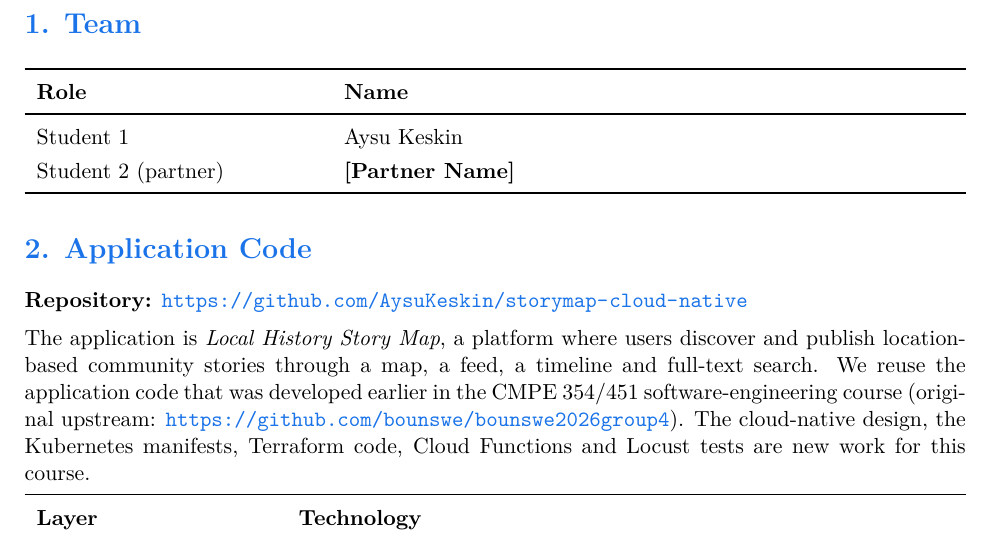
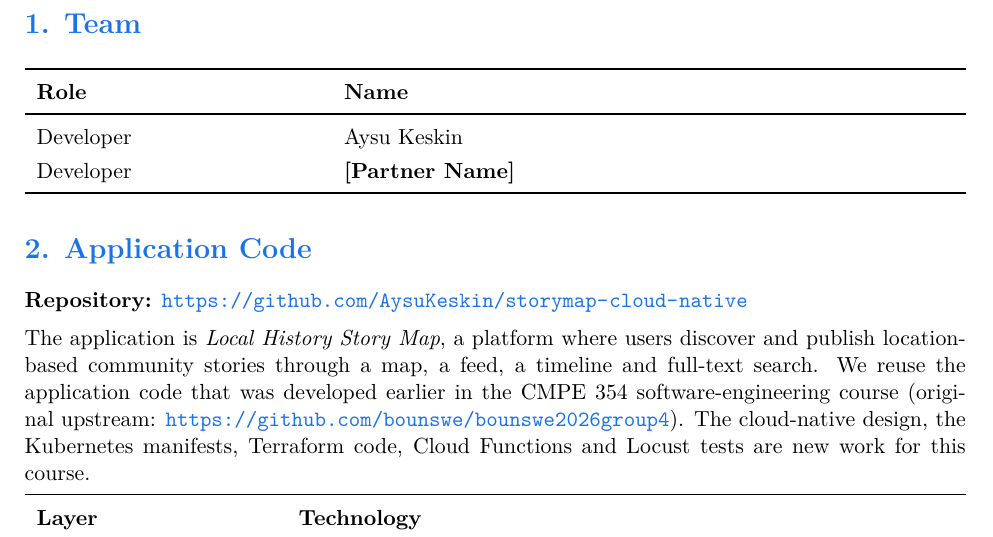
Before and after one commit to AysuKeskin/storymap-cloud-native, a LaTeX document (docs/phase1/phase1-report.tex): part of page 1 of 5, cut so that both start at the same text. Compiled offline with XeLaTeX.

Commit message:
Phase 1 report: fix course code and team roles

```diff
--- a/docs/phase1/phase1-report.tex
+++ b/docs/phase1/phase1-report.tex
@@ -54,8 +54,8 @@
 \toprule
 \textbf{Role} & \textbf{Name} \\
 \midrule
-Student 1 & Aysu Keskin \\
-Student 2 (partner) & \textbf{[Partner Name]} \\
+Developer & Aysu Keskin \\
+Developer & \textbf{[Partner Name]} \\
 \bottomrule
 \end{tabularx}
 
@@ -67,7 +67,7 @@ Student 2 (partner) & \textbf{[Partner Name]} \\
 The application is \emph{Local History Story Map}, a platform where users
 discover and publish location-based community stories through a map, a feed,
 a timeline and full-text search. We reuse the application code that was
-developed earlier in the CMPE~354/451 software-engineering course (original
+developed earlier in the CMPE~354 software-engineering course (original
 upstream: \url{https://github.com/bounswe/bounswe2026group4}). The cloud-native
 design, the Kubernetes manifests, Terraform code, Cloud Functions and Locust
 tests are new work for this course.
```
Also changed, not shown: docs/phase1/architecture.pdf, docs/phase1/phase1-report.pdf.
